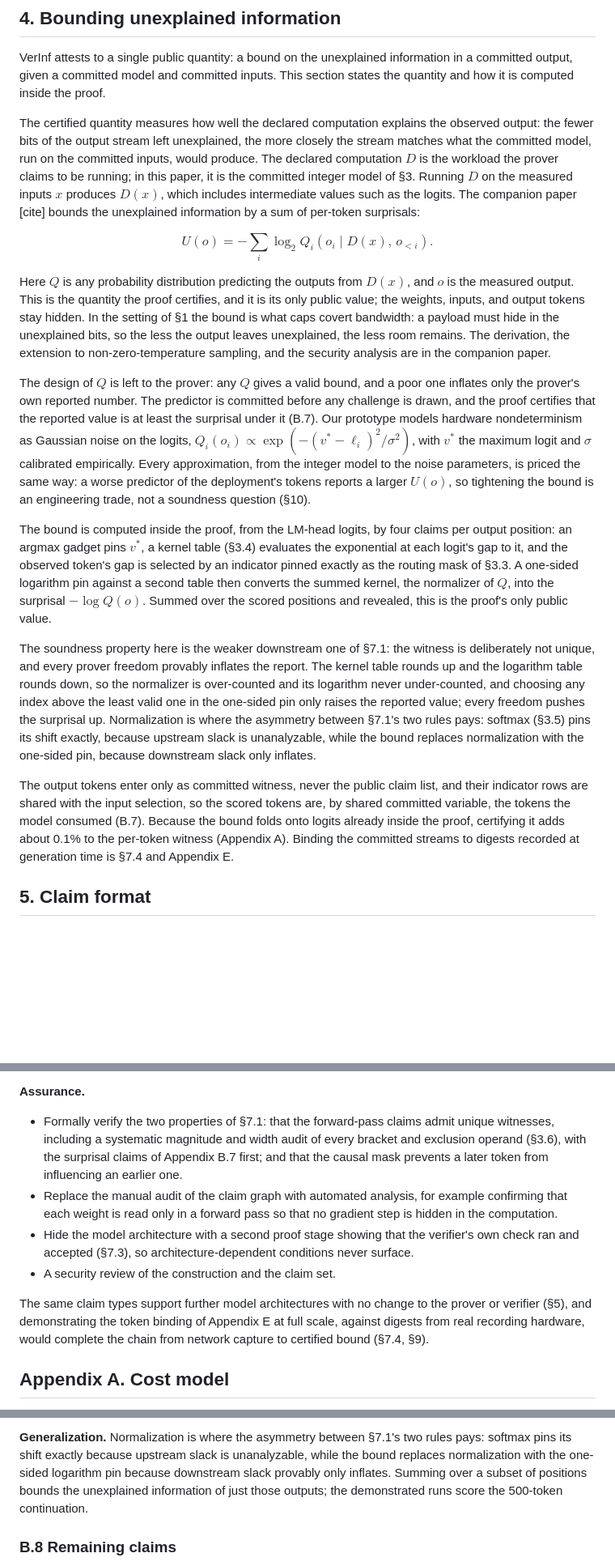
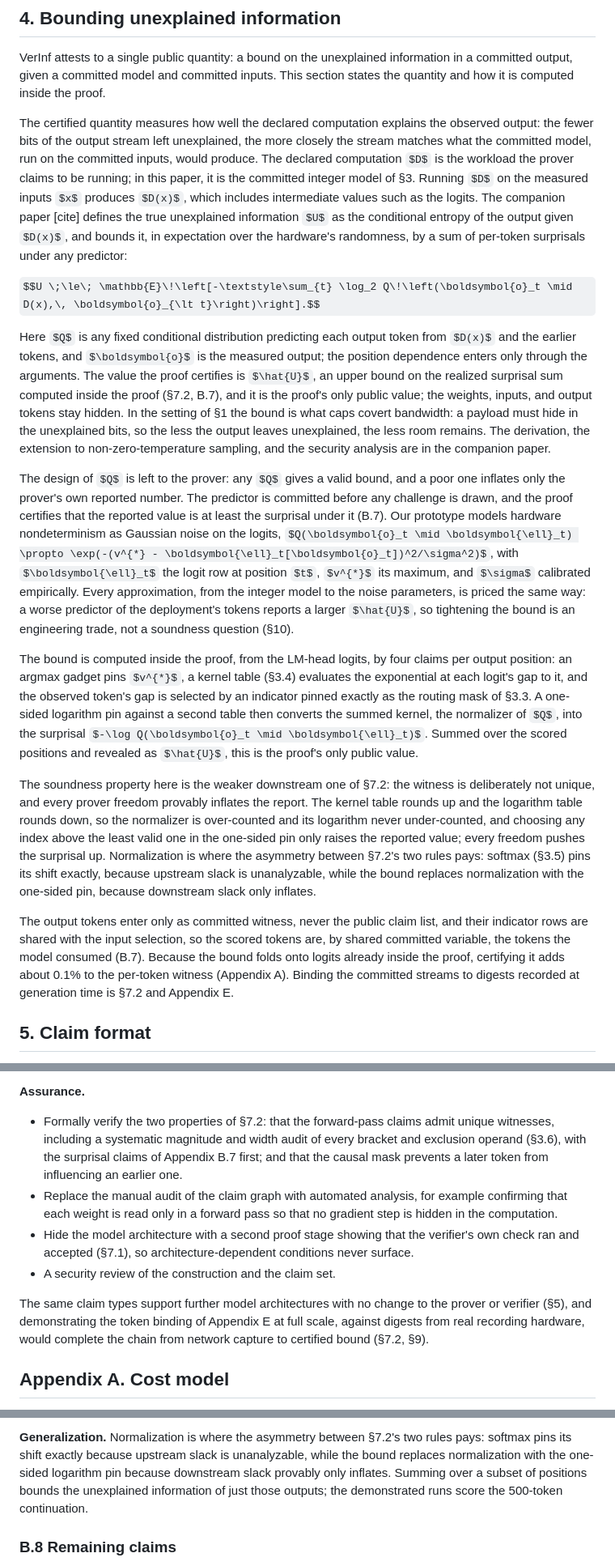
Before and after one commit to JamesPetrie/VerInf, a Markdown page: paper.md, 3 parts joined by grey strips. Shown at 81% size. Rendered like a GitHub page; some formulas as TeX source; blank space fills up the shorter version.

```diff
--- a/paper.md
+++ b/paper.md
@@ -97,19 +97,19 @@ If a value nevertheless overflows, one of two things happens. Where it feeds a d
 
 VerInf attests to a single public quantity: a bound on the unexplained information in a committed output, given a committed model and committed inputs. This section states the quantity and how it is computed inside the proof.
 
-The certified quantity measures how well the declared computation explains the observed output: the fewer bits of the output stream left unexplained, the more closely the stream matches what the committed model, run on the committed inputs, would produce. The declared computation $D$ is the workload the prover claims to be running; in this paper, it is the committed integer model of §3. Running $D$ on the measured inputs $x$ produces $D(x)$, which includes intermediate values such as the logits. The companion paper [cite] bounds the unexplained information by a sum of per-token surprisals:
+The certified quantity measures how well the declared computation explains the observed output: the fewer bits of the output stream left unexplained, the more closely the stream matches what the committed model, run on the committed inputs, would produce. The declared computation $D$ is the workload the prover claims to be running; in this paper, it is the committed integer model of §3. Running $D$ on the measured inputs $x$ produces $D(x)$, which includes intermediate values such as the logits. The companion paper [cite] defines the true unexplained information $U$ as the conditional entropy of the output given $D(x)$, and bounds it, in expectation over the hardware's randomness, by a sum of per-token surprisals under any predictor:
 
-$$U(o) = -\sum_i \log_2 Q_i\!\left(o_i \mid D(x),\, o_{\lt i}\right).$$
+$$U \;\le\; \mathbb{E}\!\left[-\textstyle\sum_{t} \log_2 Q\!\left(\boldsymbol{o}_t \mid D(x),\, \boldsymbol{o}_{\lt t}\right)\right].$$
 
-Here $Q$ is any probability distribution predicting the outputs from $D(x)$, and $o$ is the measured output. This is the quantity the proof certifies, and it is its only public value; the weights, inputs, and output tokens stay hidden. In the setting of §1 the bound is what caps covert bandwidth: a payload must hide in the unexplained bits, so the less the output leaves unexplained, the less room remains. The derivation, the extension to non-zero-temperature sampling, and the security analysis are in the companion paper.
+Here $Q$ is any fixed conditional distribution predicting each output token from $D(x)$ and the earlier tokens, and $\boldsymbol{o}$ is the measured output; the position dependence enters only through the arguments. The value the proof certifies is $\hat{U}$, an upper bound on the realized surprisal sum computed inside the proof (§7.2, B.7), and it is the proof's only public value; the weights, inputs, and output tokens stay hidden. In the setting of §1 the bound is what caps covert bandwidth: a payload must hide in the unexplained bits, so the less the output leaves unexplained, the less room remains. The derivation, the extension to non-zero-temperature sampling, and the security analysis are in the companion paper.
 
-The design of $Q$ is left to the prover: any $Q$ gives a valid bound, and a poor one inflates only the prover's own reported number. The predictor is committed before any challenge is drawn, and the proof certifies that the reported value is at least the surprisal under it (B.7). Our prototype models hardware nondeterminism as Gaussian noise on the logits, $Q_i(o_i) \propto \exp(-(v^{*} - \ell_i)^2/\sigma^2)$, with $v^{*}$ the maximum logit and $\sigma$ calibrated empirically. Every approximation, from the integer model to the noise parameters, is priced the same way: a worse predictor of the deployment's tokens reports a larger $U(o)$, so tightening the bound is an engineering trade, not a soundness question (§10).
+The design of $Q$ is left to the prover: any $Q$ gives a valid bound, and a poor one inflates only the prover's own reported number. The predictor is committed before any challenge is drawn, and the proof certifies that the reported value is at least the surprisal under it (B.7). Our prototype models hardware nondeterminism as Gaussian noise on the logits, $Q(\boldsymbol{o}_t \mid \boldsymbol{\ell}_t) \propto \exp(-(v^{*} - \boldsymbol{\ell}_t[\boldsymbol{o}_t])^2/\sigma^2)$, with $\boldsymbol{\ell}_t$ the logit row at position $t$, $v^{*}$ its maximum, and $\sigma$ calibrated empirically. Every approximation, from the integer model to the noise parameters, is priced the same way: a worse predictor of the deployment's tokens reports a larger $\hat{U}$, so tightening the bound is an engineering trade, not a soundness question (§10).
 
-The bound is computed inside the proof, from the LM-head logits, by four claims per output position: an argmax gadget pins $v^{*}$, a kernel table (§3.4) evaluates the exponential at each logit's gap to it, and the observed token's gap is selected by an indicator pinned exactly as the routing mask of §3.3. A one-sided logarithm pin against a second table then converts the summed kernel, the normalizer of $Q$, into the surprisal $-\log Q(o)$. Summed over the scored positions and revealed, this is the proof's only public value.
+The bound is computed inside the proof, from the LM-head logits, by four claims per output position: an argmax gadget pins $v^{*}$, a kernel table (§3.4) evaluates the exponential at each logit's gap to it, and the observed token's gap is selected by an indicator pinned exactly as the routing mask of §3.3. A one-sided logarithm pin against a second table then converts the summed kernel, the normalizer of $Q$, into the surprisal $-\log Q(\boldsymbol{o}_t \mid \boldsymbol{\ell}_t)$. Summed over the scored positions and revealed as $\hat{U}$, this is the proof's only public value.
 
-The soundness property here is the weaker downstream one of §7.1: the witness is deliberately not unique, and every prover freedom provably inflates the report. The kernel table rounds up and the logarithm table rounds down, so the normalizer is over-counted and its logarithm never under-counted, and choosing any index above the least valid one in the one-sided pin only raises the reported value; every freedom pushes the surprisal up. Normalization is where the asymmetry between §7.1's two rules pays: softmax (§3.5) pins its shift exactly, because upstream slack is unanalyzable, while the bound replaces normalization with the one-sided pin, because downstream slack only inflates.
+The soundness property here is the weaker downstream one of §7.2: the witness is deliberately not unique, and every prover freedom provably inflates the report. The kernel table rounds up and the logarithm table rounds down, so the normalizer is over-counted and its logarithm never under-counted, and choosing any index above the least valid one in the one-sided pin only raises the reported value; every freedom pushes the surprisal up. Normalization is where the asymmetry between §7.2's two rules pays: softmax (§3.5) pins its shift exactly, because upstream slack is unanalyzable, while the bound replaces normalization with the one-sided pin, because downstream slack only inflates.
 
-The output tokens enter only as committed witness, never the public claim list, and their indicator rows are shared with the input selection, so the scored tokens are, by shared committed variable, the tokens the model consumed (B.7). Because the bound folds onto logits already inside the proof, certifying it adds about 0.1% to the per-token witness (Appendix A). Binding the committed streams to digests recorded at generation time is §7.4 and Appendix E.
+The output tokens enter only as committed witness, never the public claim list, and their indicator rows are shared with the input selection, so the scored tokens are, by shared committed variable, the tokens the model consumed (B.7). Because the bound folds onto logits already inside the proof, certifying it adds about 0.1% to the per-token witness (Appendix A). Binding the committed streams to digests recorded at generation time is §7.2 and Appendix E.
 
 ## 5. Claim format
 
@@ -276,12 +284,12 @@ VerInf is a research prototype and has not had a security review. The demonstrat
 - A budget ledger for the persistent weight commitment: the refresh, and the linear proof linking an old commitment to its replacement, are implemented and tested (§6.4); the remaining piece is the prover-side bookkeeping that tracks the opened-column budget and triggers the refresh.
 
 **Assurance.**
-- Formally verify the two properties of §7.1: that the forward-pass claims admit unique witnesses, including a systematic magnitude and width audit of every bracket and exclusion operand (§3.6), with the surprisal claims of Appendix B.7 first; and that the causal mask prevents a later token from influencing an earlier one.
+- Formally verify the two properties of §7.2: that the forward-pass claims admit unique witnesses, including a systematic magnitude and width audit of every bracket and exclusion operand (§3.6), with the surprisal claims of Appendix B.7 first; and that the causal mask prevents a later token from influencing an earlier one.
 - Replace the manual audit of the claim graph with automated analysis, for example confirming that each weight is read only in a forward pass so that no gradient step is hidden in the computation.
-- Hide the model architecture with a second proof stage showing that the verifier's own check ran and accepted (§7.3), so architecture-dependent conditions never surface.
+- Hide the model architecture with a second proof stage showing that the verifier's own check ran and accepted (§7.1), so architecture-dependent conditions never surface.
 - A security review of the construction and the claim set.
 
-The same claim types support further model architectures with no change to the prover or verifier (§5), and demonstrating the token binding of Appendix E at full scale, against digests from real recording hardware, would complete the chain from network capture to certified bound (§7.4, §9).
+The same claim types support further model architectures with no change to the prover or verifier (§5), and demonstrating the token binding of Appendix E at full scale, against digests from real recording hardware, would complete the chain from network capture to certified bound (§7.2, §9).
 
 ## Appendix A. Cost model
 
@@ -809,5 +817,5 @@ The totals row sums the listing per position; the $V$-length families dominate a
 
-**Generalization.** Normalization is where the asymmetry between §7.1's two rules pays: softmax pins its shift exactly because upstream slack is unanalyzable, while the bound replaces normalization with the one-sided logarithm pin because downstream slack provably only inflates. Summing over a subset of positions bounds the unexplained information of just those outputs; the demonstrated runs score the 500-token continuation.
+**Generalization.** Normalization is where the asymmetry between §7.2's two rules pays: softmax pins its shift exactly because upstream slack is unanalyzable, while the bound replaces normalization with the one-sided logarithm pin because downstream slack provably only inflates. Summing over a subset of positions bounds the unexplained information of just those outputs; the demonstrated runs score the 500-token continuation.
 
 ### B.8 Remaining claims
 
```
Also changed, not shown: other parts of paper.md (+43 -35 lines).
